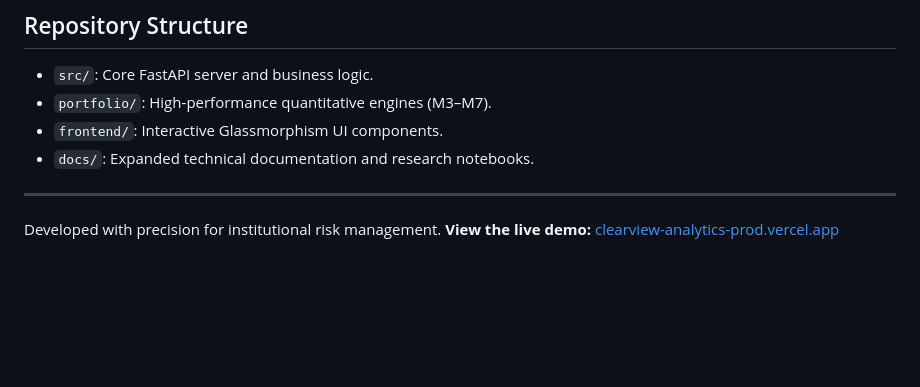
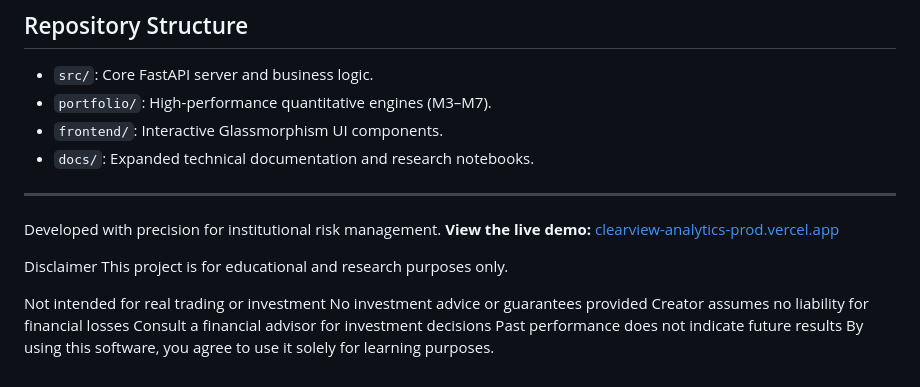
Before and after one commit to Sumeru-M/New-folder-master, a Markdown page: README.md, the part around the change. GitHub-like rendering; blank space fills up the shorter version.

```diff
--- a/README.md
+++ b/README.md
@@ -75,3 +75,13 @@ The platform is fully optimized for **Vercel** via `app.py` and `vercel.json`.
 ---
 
 Developed with precision for institutional risk management. **View the live demo:** [clearview-analytics-prod.vercel.app](https://clearview-analytics-prod.vercel.app)
+
+Disclaimer
+This project is for educational and research purposes only.
+
+Not intended for real trading or investment
+No investment advice or guarantees provided
+Creator assumes no liability for financial losses
+Consult a financial advisor for investment decisions
+Past performance does not indicate future results
+By using this software, you agree to use it solely for learning purposes.
```
